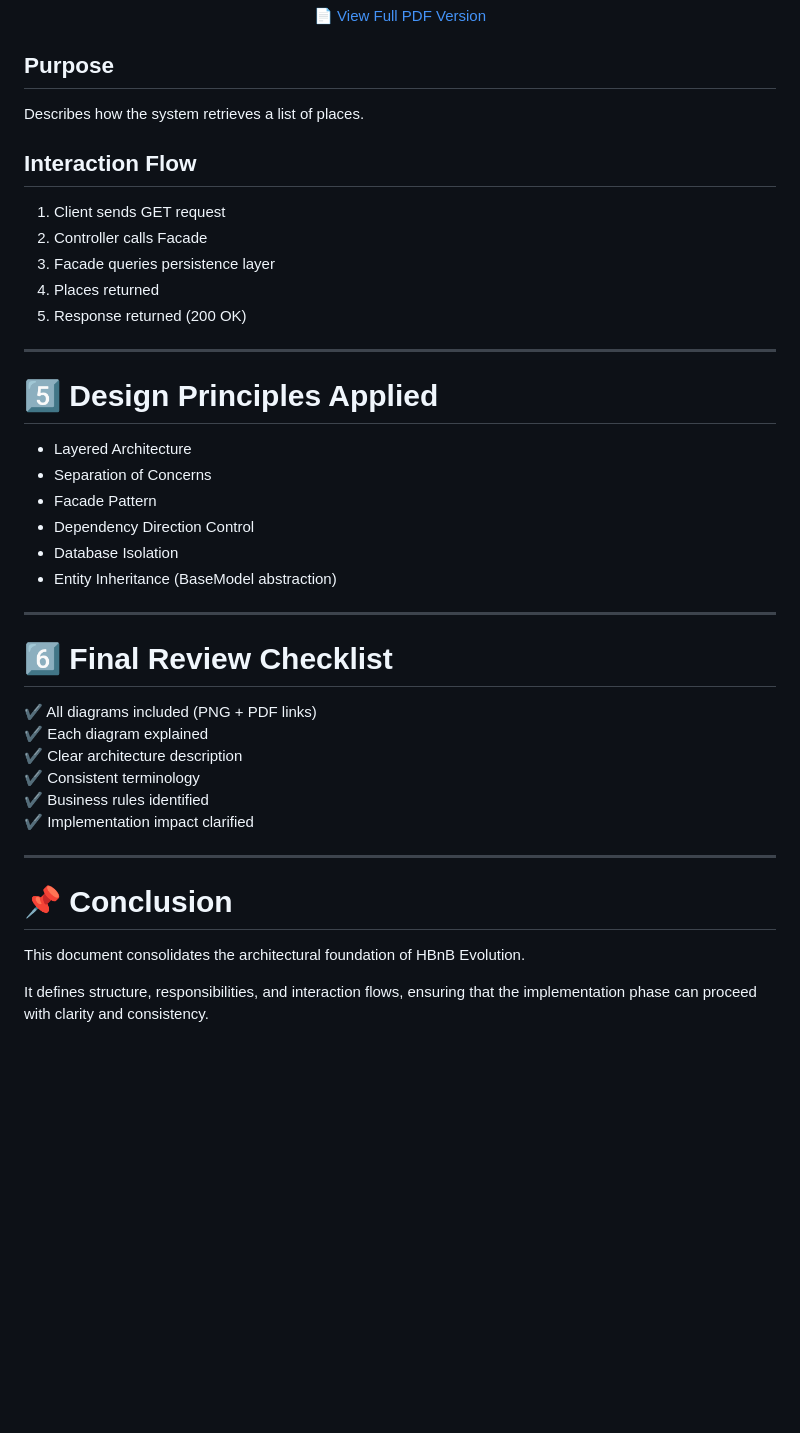
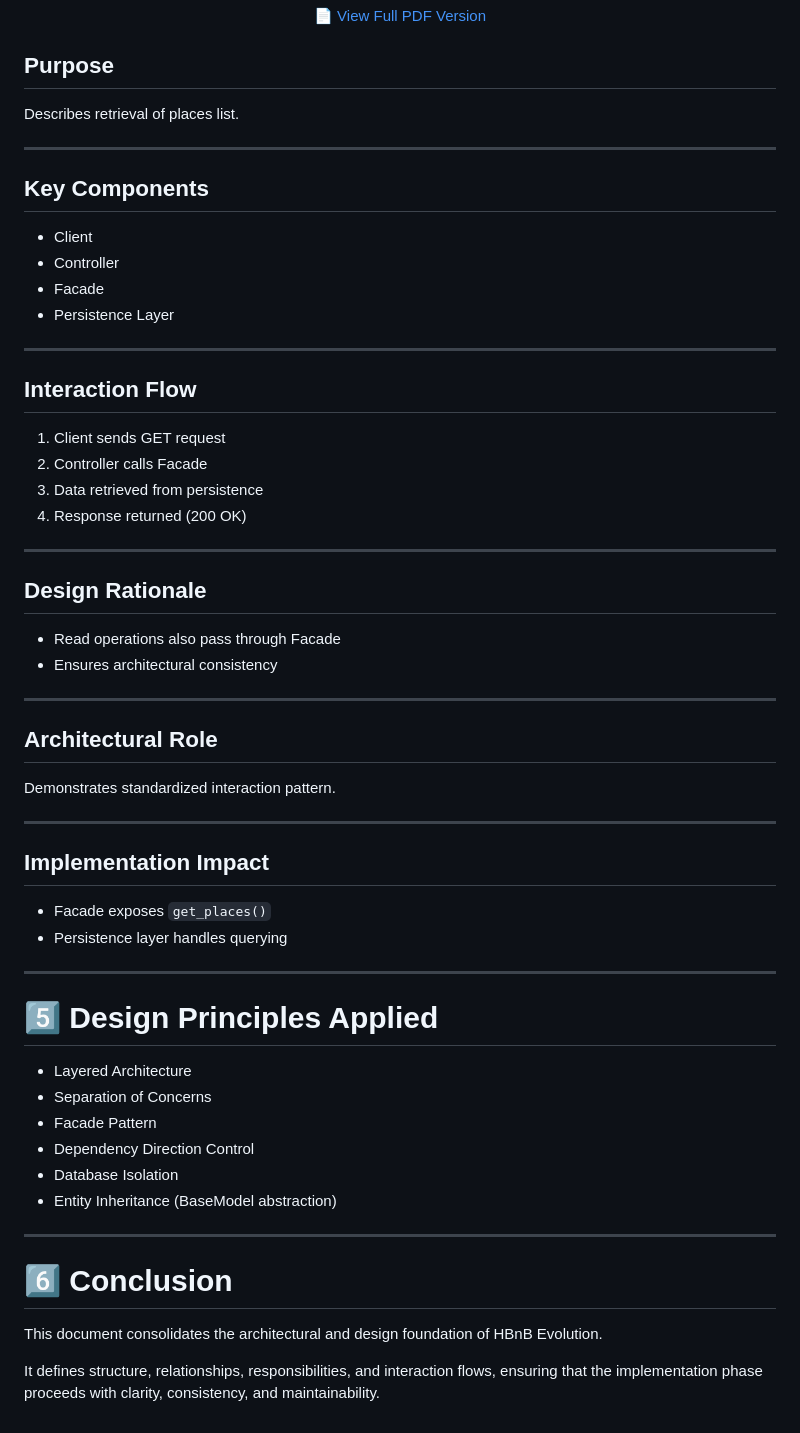
Before and after one commit to Antgst/holbertonschool-hbnb, a Markdown page: part1/README.md, the part around one of its changes. Drawn GitHub-style; blank space fills up the shorter version.

```diff
--- a/part1/README.md
+++ b/part1/README.md
@@ -326,15 +428,45 @@ Describes how a user submits a review for a place.
 
 ## Purpose
 
-Describes how the system retrieves a list of places.
+Describes retrieval of places list.
+
+---
+
+## Key Components
+
+- Client
+- Controller
+- Facade
+- Persistence Layer
+
+---
 
 ## Interaction Flow
 
 1. Client sends GET request
 2. Controller calls Facade
-3. Facade queries persistence layer
-4. Places returned
-5. Response returned (200 OK)
+3. Data retrieved from persistence
+4. Response returned (200 OK)
+
+---
+
+## Design Rationale
+
+- Read operations also pass through Facade
+- Ensures architectural consistency
+
+---
+
+## Architectural Role
+
+Demonstrates standardized interaction pattern.
+
+---
+
+## Implementation Impact
+
+- Facade exposes `get_places()`
+- Persistence layer handles querying
 
 ---
 
@@ -349,19 +481,8 @@ Describes how the system retrieves a list of places.
 
 ---
 
-# 6️⃣ Final Review Checklist
+# 6️⃣ Conclusion
 
-✔ All diagrams included (PNG + PDF links)
-✔ Each diagram explained
-✔ Clear architecture description
-✔ Consistent terminology
-✔ Business rules identified
-✔ Implementation impact clarified
+This document consolidates the architectural and design foundation of HBnB Evolution.
 
----
-
-# 📌 Conclusion
-
-This document consolidates the architectural foundation of HBnB Evolution.
-
-It defines structure, responsibilities, and interaction flows, ensuring that the implementation phase can proceed with clarity and consistency.
+It defines structure, relationships, responsibilities, and interaction flows, ensuring that the implementation phase proceeds with clarity, consistency, and maintainability.
```
Also changed, not shown: other parts of part1/README.md (+207 -105 lines).
